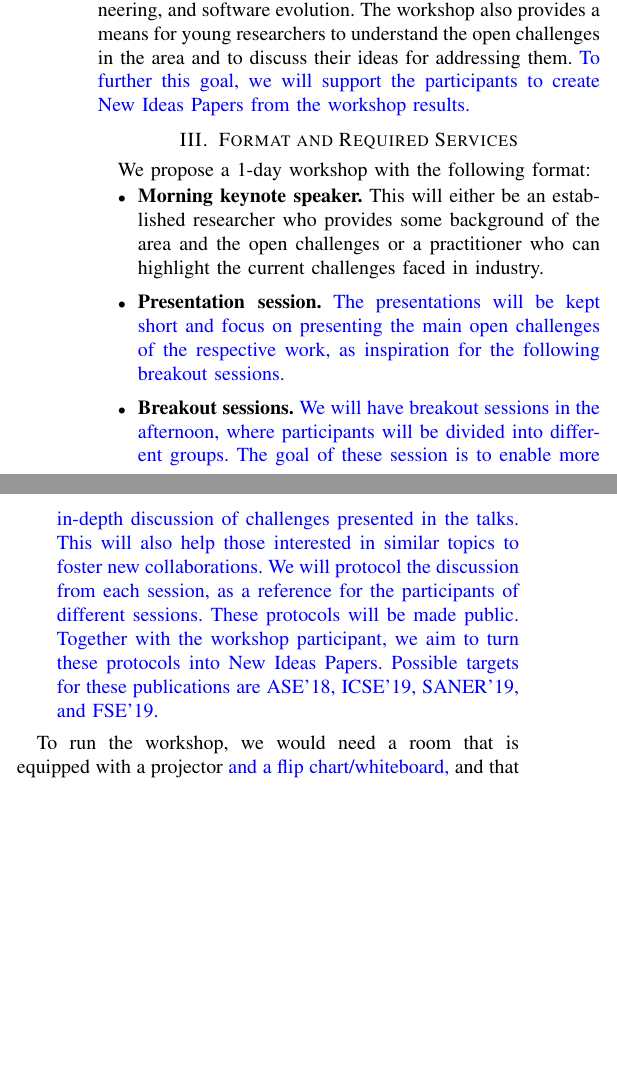
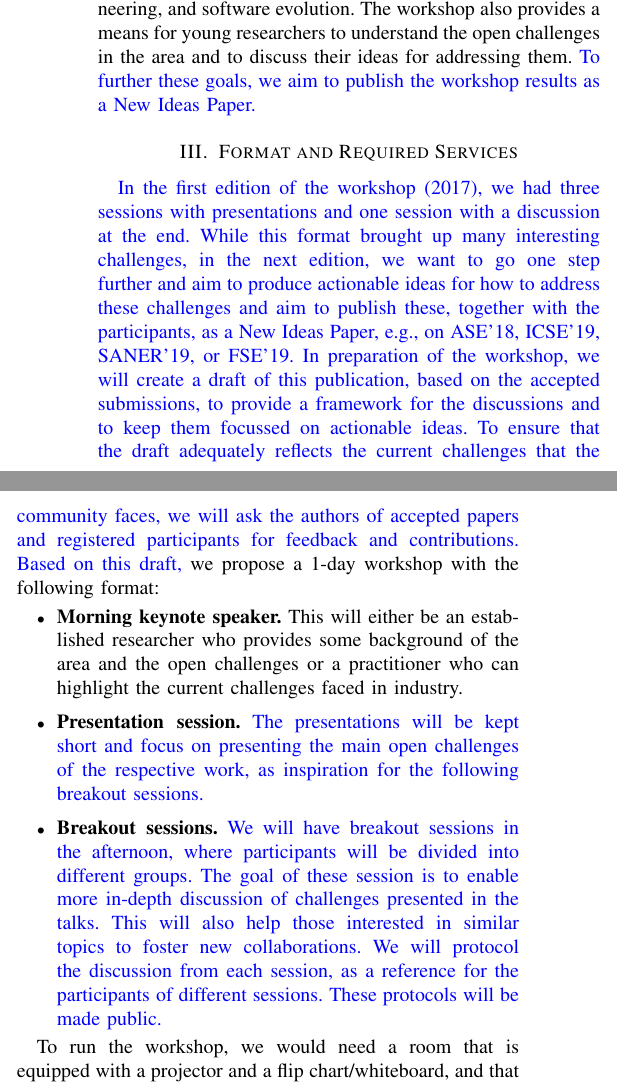
Before and after one commit to w-api/proposal, a LaTeX paper (main.tex): two parts of the columns of page 2 of 4, joined at a grey line, cut so that both start at the same text, the shorter picture padded with empty space. Compiled offline with pdfLaTeX.

Commit message:
Incorporate feedback on NIER-paper idea.

```diff
--- a/main.tex
+++ b/main.tex
@@ -87,25 +85,25 @@ To create a more comprehensive solution that allows easier and more correct usag
 
 \end{itemize}
 
-The aim of the workshop is to create a synergy between the above research topics with the overall goal of improving the design and use of APIs. Addressing these topics combines multiple research areas such as program analysis, program transformation (e.g., refactoring), usability and HCI, mining software repositories, information retrieval in software engineering, and software evolution. The workshop also provides a means for young researchers to understand the open challenges in the area and to discuss their ideas for addressing them.
-\updated{To further this goal, we will support the participants to create New Ideas Papers from the workshop results.}
+The aim of the workshop is to create a synergy between the above research topics with the overall goal of improving the design and use of APIs. Addressing these topics combines multiple research areas such as program analysis, program transformation (e.g., refactoring), usability and HCI, mining software repositories, information retrieval in software engineering, and software evolution. The workshop also provides a means for young researchers to understand the open challenges in the area and to discuss their ideas for addressing them. \updated{To further these goals, we aim to publish the workshop results as a New Ideas Paper.}
 
 \section{Format and Required Services}
 
 %Workshop format (e.g., paper presentations, keynotes, breakout sessions, panel-like discussions) and plans for generating and stimulating discussions.
 %Desired length of the workshop (i.e. 1 or 2 days).
 %Special services that are needed; logistic and/or equipment constraints.
-We propose a 1-day workshop with the following format:
+\updated{In the first edition of the workshop (2017), we had three sessions with presentations and one session with a discussion at the end. While this format brought up many interesting challenges, in the next edition, we want to go one step further and aim to produce actionable ideas for how to address these challenges and aim to publish these, together with the participants, as a New Ideas Paper, e.g., on ASE'18, ICSE'19, SANER'19, or FSE'19. In preparation of the workshop, we will create a draft of this publication, based on the accepted submissions, to provide a framework for the discussions and to keep them focussed on actionable ideas. To ensure that the draft adequately reflects the current challenges that the community faces, we will ask the authors of accepted papers and registered participants for feedback and contributions.
+%
+Based on this draft,} we propose a 1-day workshop with the following format:
 
 \begin{itemize}
 \setlength\itemsep{5pt}
 \item \textbf{Morning keynote speaker.} This will either be an established researcher who provides some background of the area and the open challenges or a practitioner who can highlight the current challenges faced in industry.
 \item \textbf{Presentation session.} \updated{The presentations will be kept short and focus on presenting the main open challenges of the respective work, as inspiration for the following breakout sessions.}
-
-\item \textbf{Breakout sessions.} \updated{We will have breakout sessions in the afternoon, where participants will be divided into different groups. The goal of these session is to enable more in-depth discussion of challenges presented in the talks. This will also help those interested in similar topics to foster new collaborations. We will protocol the discussion from each session, as a reference for the participants of different sessions. These protocols will be made public. Together with the workshop participant, we aim to turn these protocols into New Ideas Papers. Possible targets for these publications are ASE'18, ICSE'19, SANER'19, and FSE'19.}
+\item \textbf{Breakout sessions.} \updated{We will have breakout sessions in the afternoon, where participants will be divided into different groups. The goal of these session is to enable more in-depth discussion of challenges presented in the talks. This will also help those interested in similar topics to foster new collaborations. We will protocol the discussion from each session, as a reference for the participants of different sessions. These protocols will be made public.}
 \end{itemize}
 
-To run the workshop, we would need a room that is equipped with a projector \updated{and a flip chart/whiteboard,} and that can hold around 40 people.
+To run the workshop, we would need a room that is equipped with a projector and a flip chart/whiteboard, and that can hold around 40 people.
 
 \section{Target Audience}
 
@@ -123,7 +121,6 @@ The goal of the workshop is to come up with new directions for improving the des
 
 \section{Proceedings}
 %How many and what type of contributions will be solicited (number of pages and type: extended abstracts, position and/or research papers, etc.).
-\sa{Should we narrow this down, to more explicitly target specific open problems that participants can discuss and sketch solutions to? I fear this might nudge the workshop to far into a Doctoral Symposium-like setting.}
 
 We will solicit research papers, practice papers, position papers, or experience reports. All types of papers will be four pages long. To encourage local industry participation, we will also call for talk abstracts. Such talks can focus on challenges faced in industry and stir up interesting discussion in the workshop. We will seek help from the local ICSE organizers to get us in touch with local contacts and forward the workshop's CFP to relevant industry participants.
 
```
Also changed, not shown: main.tex (16 more changed lines).
